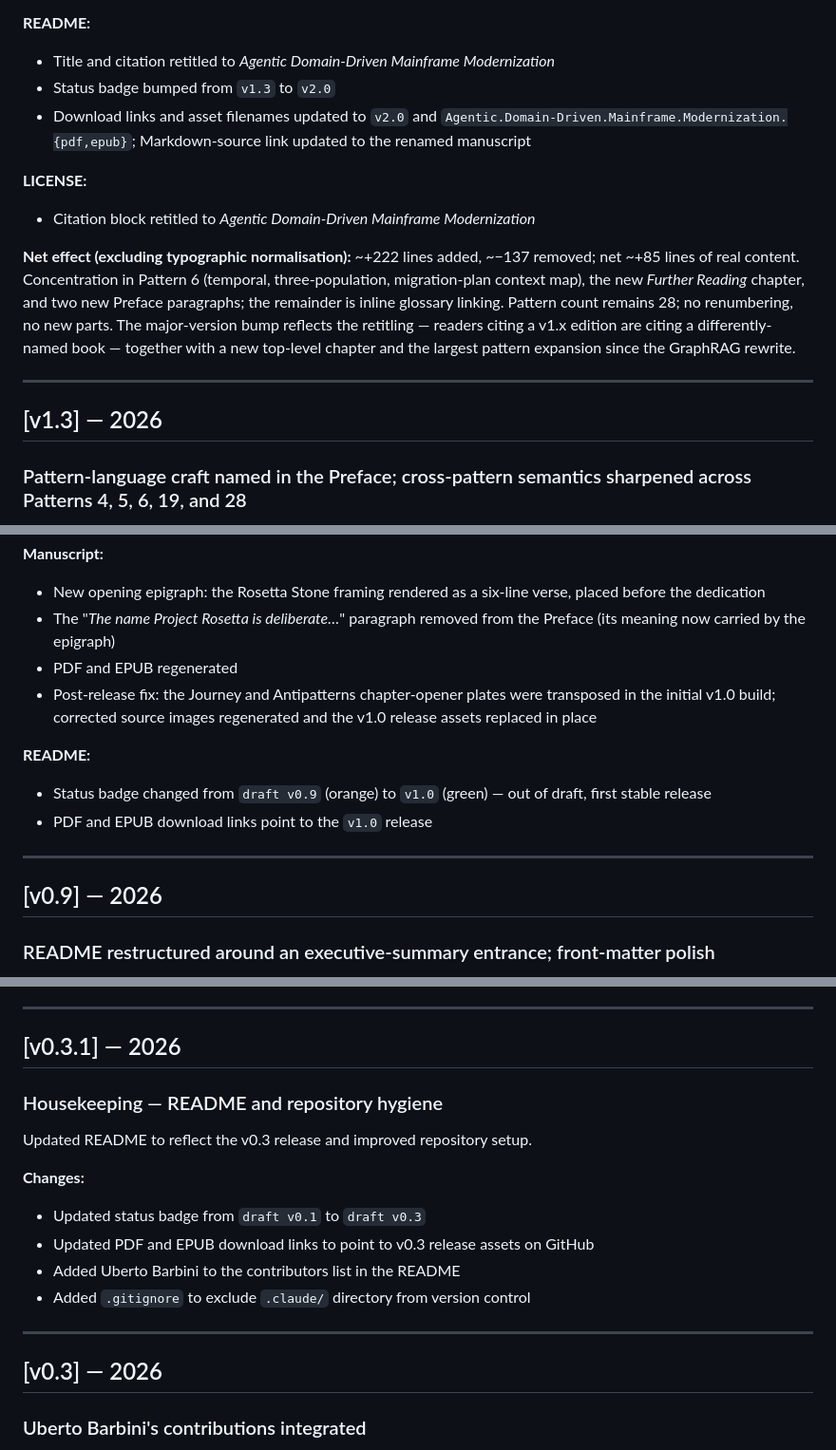
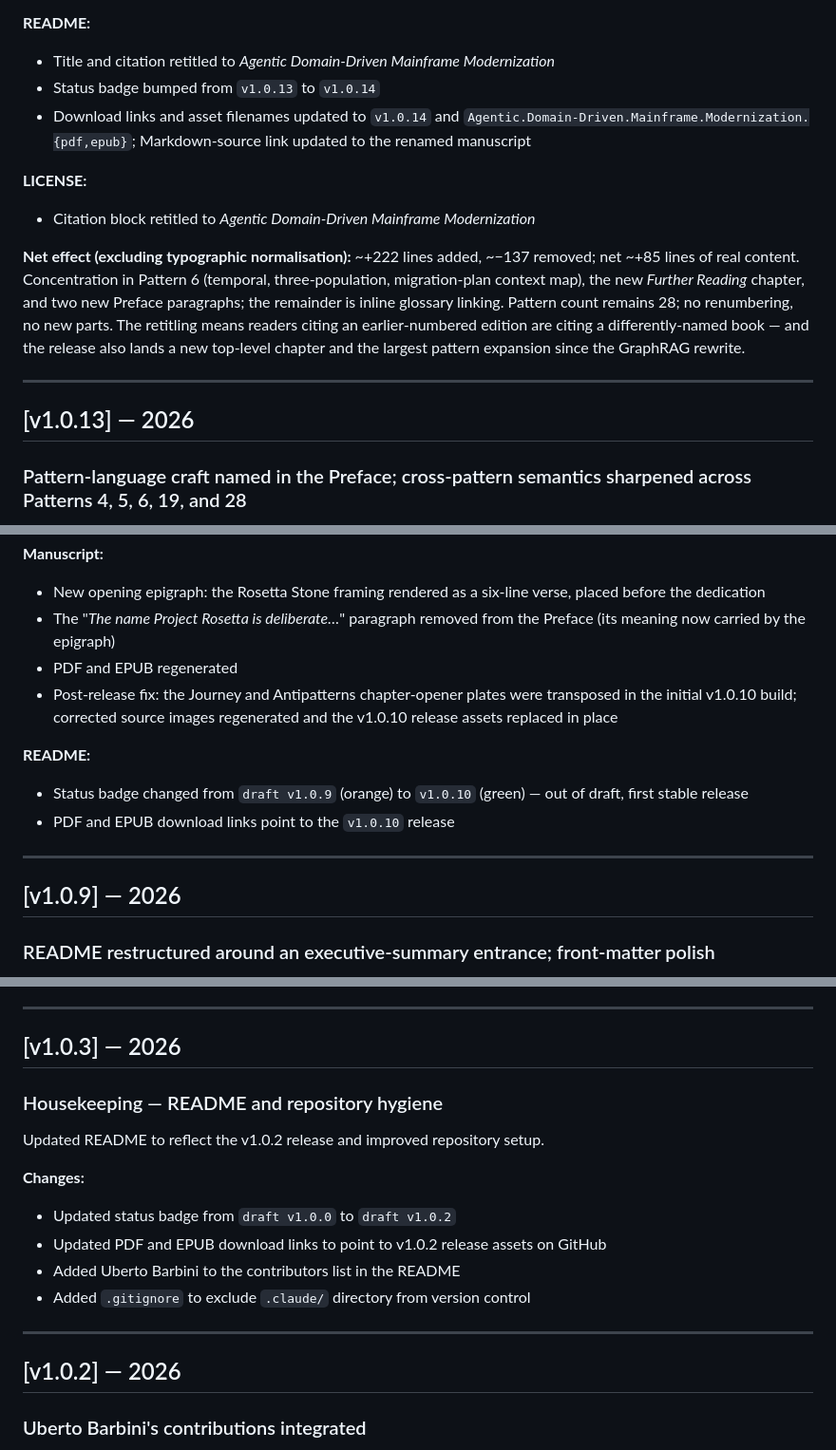
Before and after one commit to pmilet/ai-ddd-mainframe-modernization-patterns, a Markdown page: CHANGELOG.md, 3 parts joined by grey strips. Shown at 95% size. Drawn GitHub-style.

```diff
--- a/CHANGELOG.md
+++ b/CHANGELOG.md
@@ -24,17 +24,17 @@ A major release. The catalog is **retitled from *AI-Assisted Domain-Driven Mainf
 
 **README:**
 - Title and citation retitled to *Agentic Domain-Driven Mainframe Modernization*
-- Status badge bumped from `v1.3` to `v2.0`
-- Download links and asset filenames updated to `v2.0` and `Agentic.Domain-Driven.Mainframe.Modernization.{pdf,epub}`; Markdown-source link updated to the renamed manuscript
+- Status badge bumped from `v1.0.13` to `v1.0.14`
+- Download links and asset filenames updated to `v1.0.14` and `Agentic.Domain-Driven.Mainframe.Modernization.{pdf,epub}`; Markdown-source link updated to the renamed manuscript
 
 **LICENSE:**
 - Citation block retitled to *Agentic Domain-Driven Mainframe Modernization*
 
-**Net effect (excluding typographic normalisation):** ~+222 lines added, ~−137 removed; net ~+85 lines of real content. Concentration in Pattern 6 (temporal, three-population, migration-plan context map), the new *Further Reading* chapter, and two new Preface paragraphs; the remainder is inline glossary linking. Pattern count remains 28; no renumbering, no new parts. The major-version bump reflects the retitling — readers citing a v1.x edition are citing a differently-named book — together with a new top-level chapter and the largest pattern expansion since the GraphRAG rewrite.
+**Net effect (excluding typographic normalisation):** ~+222 lines added, ~−137 removed; net ~+85 lines of real content. Concentration in Pattern 6 (temporal, three-population, migration-plan context map), the new *Further Reading* chapter, and two new Preface paragraphs; the remainder is inline glossary linking. Pattern count remains 28; no renumbering, no new parts. The retitling means readers citing an earlier-numbered edition are citing a differently-named book — and the release also lands a new top-level chapter and the largest pattern expansion since the GraphRAG rewrite.
 
 ---
 
-## [v1.3] — 2026
+## [v1.0.13] — 2026
 
 ### Pattern-language craft named in the Preface; cross-pattern semantics sharpened across Patterns 4, 5, 6, 19, and 28
 
@@ -115,15 +115,15 @@ The catalog leaves draft. The Rosetta Stone analogy — previously a prose parag
 - New opening epigraph: the Rosetta Stone framing rendered as a six-line verse, placed before the dedication
 - The "*The name Project Rosetta is deliberate…*" paragraph removed from the Preface (its meaning now carried by the epigraph)
 - PDF and EPUB regenerated
-- Post-release fix: the Journey and Antipatterns chapter-opener plates were transposed in the initial v1.0 build; corrected source images regenerated and the v1.0 release assets replaced in place
+- Post-release fix: the Journey and Antipatterns chapter-opener plates were transposed in the initial v1.0.10 build; corrected source images regenerated and the v1.0.10 release assets replaced in place
 
 **README:**
-- Status badge changed from `draft v0.9` (orange) to `v1.0` (green) — out of draft, first stable release
-- PDF and EPUB download links point to the `v1.0` release
+- Status badge changed from `draft v1.0.9` (orange) to `v1.0.10` (green) — out of draft, first stable release
+- PDF and EPUB download links point to the `v1.0.10` release
 
 ---
 
-## [v0.9] — 2026
+## [v1.0.9] — 2026
 
 ### README restructured around an executive-summary entrance; front-matter polish
 
@@ -322,21 +322,21 @@ Added a new section between Part I and Part II: *Architectural Interlude — The
 
 ---
 
-## [v0.3.1] — 2026
+## [v1.0.3] — 2026
 
 ### Housekeeping — README and repository hygiene
 
-Updated README to reflect the v0.3 release and improved repository setup.
+Updated README to reflect the v1.0.2 release and improved repository setup.
 
 **Changes:**
-- Updated status badge from `draft v0.1` to `draft v0.3`
-- Updated PDF and EPUB download links to point to v0.3 release assets on GitHub
+- Updated status badge from `draft v1.0.0` to `draft v1.0.2`
+- Updated PDF and EPUB download links to point to v1.0.2 release assets on GitHub
 - Added Uberto Barbini to the contributors list in the README
 - Added `.gitignore` to exclude `.claude/` directory from version control
 
 ---
 
-## [v0.3] — 2026
+## [v1.0.2] — 2026
 
 ### Uberto Barbini's contributions integrated
 
```
Also changed, not shown: other parts of CHANGELOG.md (+18 -18 lines), README.md (+3 -3 lines).
